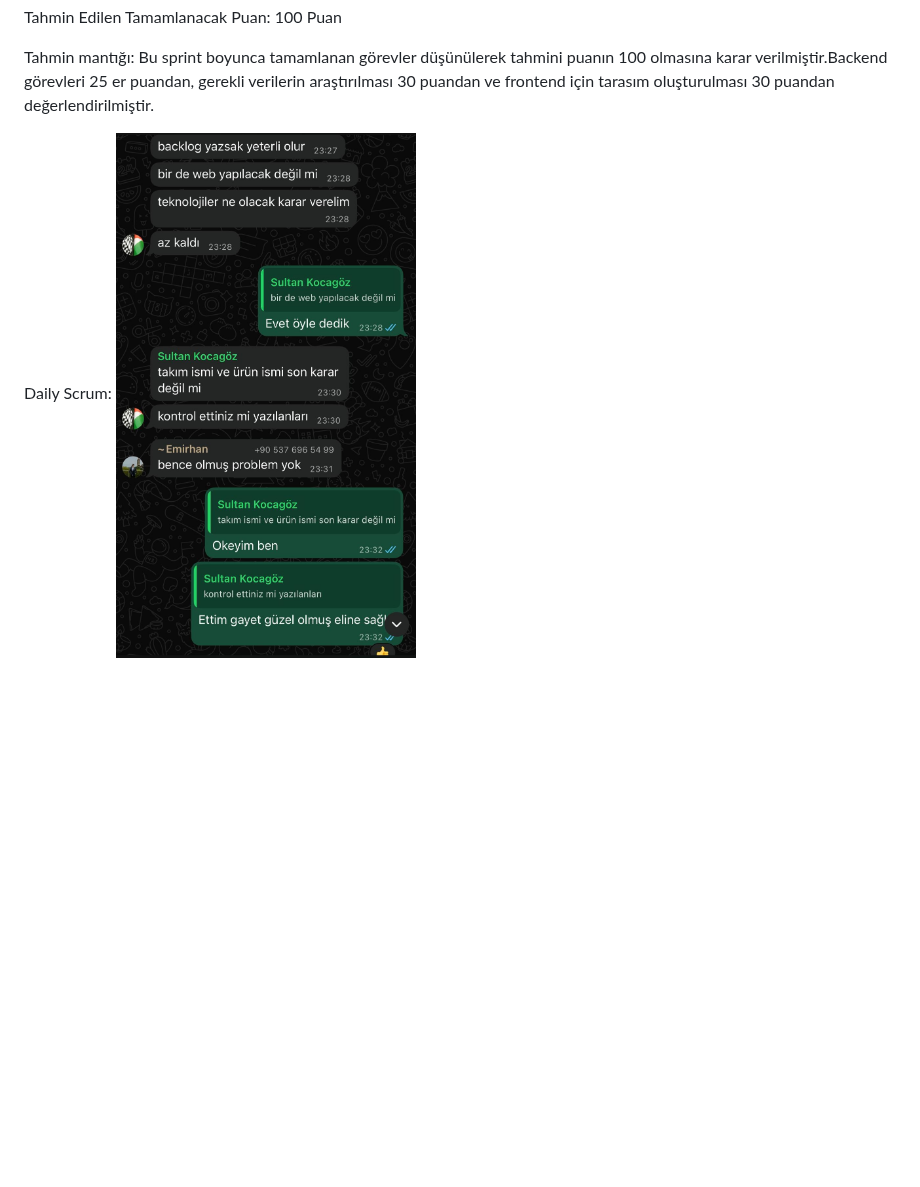
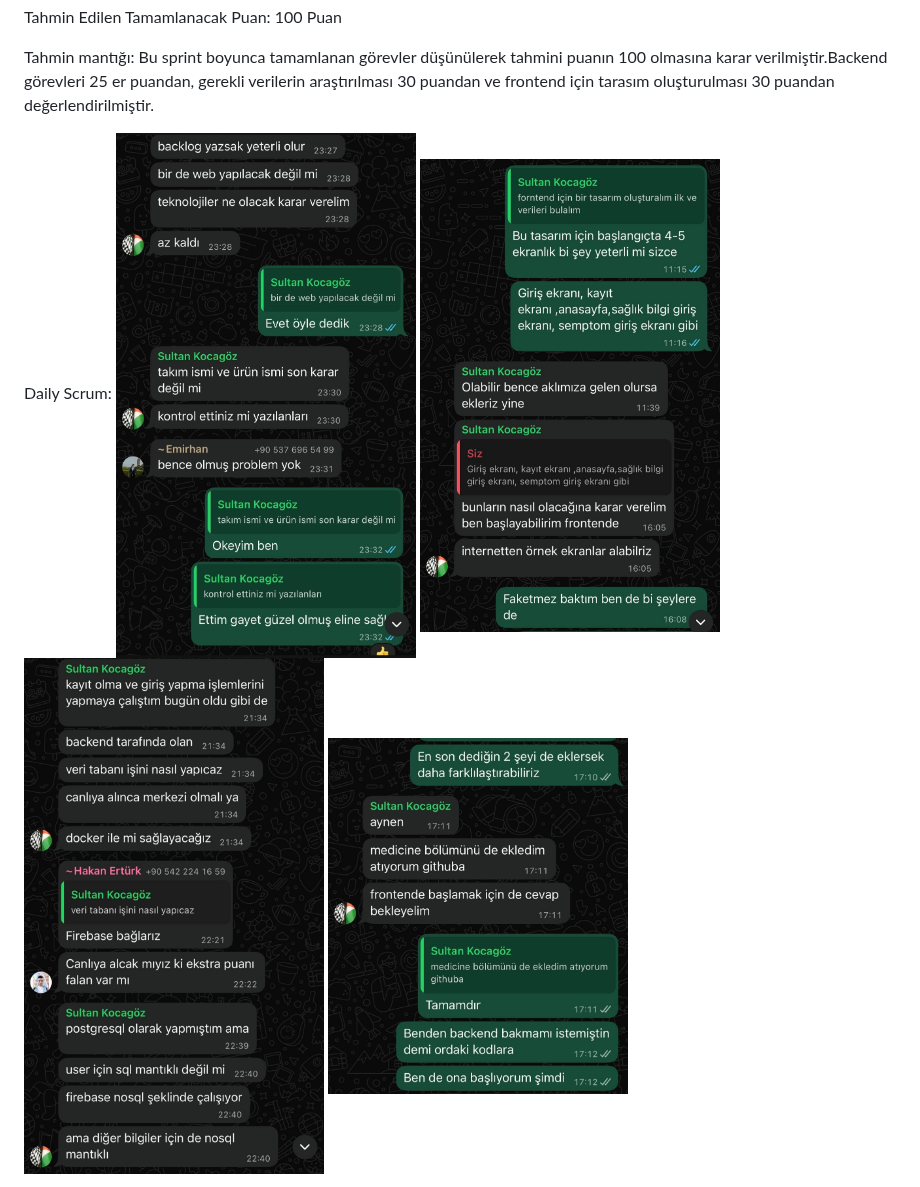
Before and after one commit to SLTNKCGZ/BioGuard, a Markdown page: README.md, the part around one of its changes. Rendered like a GitHub page; blank space fills up the shorter version.

```diff
--- a/README.md
+++ b/README.md
@@ -48,4 +48,7 @@ Tahmin mantığı: Bu sprint boyunca tamamlanan görevler düşünülerek tahmin
 
 Daily Scrum:
 <img src="Images/dailyscrum1.jpg" alt="DS" width="300"/>
+<img src="Images/dailyscrum2.jpg" alt="DS" width="300"/>
+<img src="Images/dailyscrum3.jpg" alt="DS" width="300"/>
+<img src="Images/dailyscrum4.jpg" alt="DS" width="300"/>
 
```
Also changed, not shown: other parts of README.md (+4 -1 lines).
